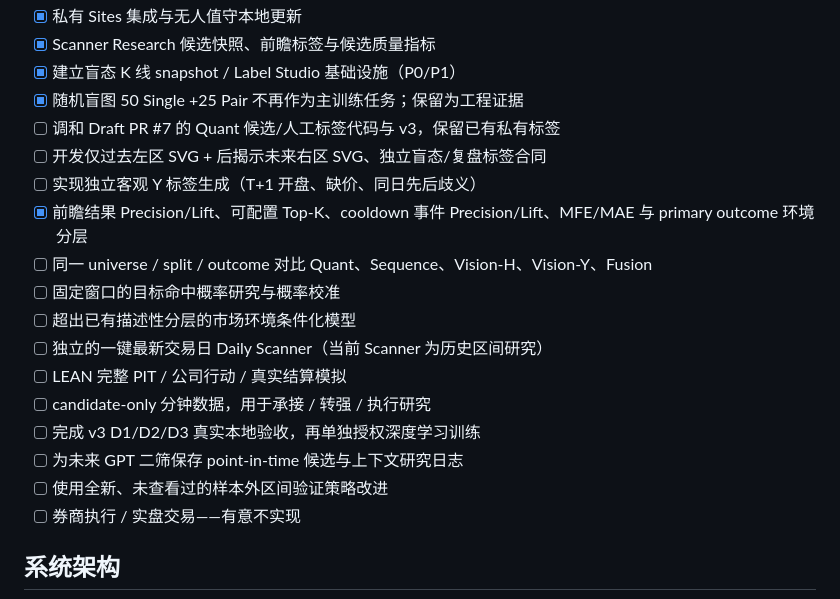
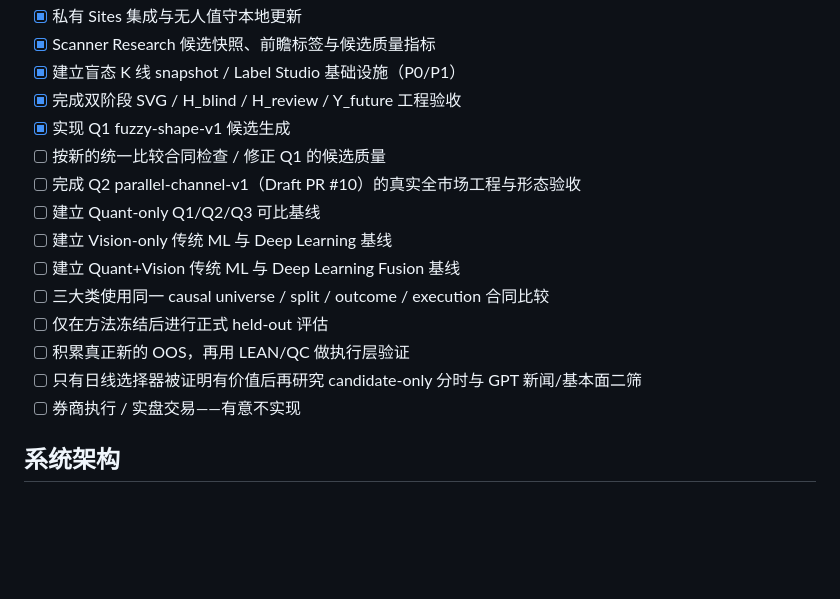
Before and after one commit to zhoushuming073-cell/stock-radar, a Markdown page: README.zh-CN.md, the part around the change. GitHub-like rendering; blank space fills up the shorter version.

Commit message:
Replace Chinese stale research checklist with three-path program

```diff
--- a/README.zh-CN.md
+++ b/README.zh-CN.md
@@ -164,20 +164,17 @@ run，并在现有网页显示曲线、持仓、交易和引擎审计。上述
 - [x] 私有 Sites 集成与无人值守本地更新
 - [x] Scanner Research 候选快照、前瞻标签与候选质量指标
 - [x] 建立盲态 K 线 snapshot / Label Studio 基础设施（P0/P1）
-- [x] 随机盲图 50 Single +25 Pair 不再作为主训练任务；保留为工程证据
-- [ ] 调和 Draft PR #7 的 Quant 候选/人工标签代码与 v3，保留已有私有标签
-- [ ] 开发仅过去左区 SVG + 后揭示未来右区 SVG、独立盲态/复盘标签合同
-- [ ] 实现独立客观 Y 标签生成（T+1 开盘、缺价、同日先后歧义）
-- [x] 前瞻结果 Precision/Lift、可配置 Top-K、cooldown 事件 Precision/Lift、MFE/MAE 与 primary outcome 环境分层
-- [ ] 同一 universe / split / outcome 对比 Quant、Sequence、Vision-H、Vision-Y、Fusion
-- [ ] 固定窗口的目标命中概率研究与概率校准
-- [ ] 超出已有描述性分层的市场环境条件化模型
-- [ ] 独立的一键最新交易日 Daily Scanner（当前 Scanner 为历史区间研究）
-- [ ] LEAN 完整 PIT / 公司行动 / 真实结算模拟
-- [ ] candidate-only 分钟数据，用于承接 / 转强 / 执行研究
-- [ ] 完成 v3 D1/D2/D3 真实本地验收，再单独授权深度学习训练
-- [ ] 为未来 GPT 二筛保存 point-in-time 候选与上下文研究日志
-- [ ] 使用全新、未查看过的样本外区间验证策略改进
+- [x] 完成双阶段 SVG / H_blind / H_review / Y_future 工程验收
+- [x] 实现 Q1 fuzzy-shape-v1 候选生成
+- [ ] 按新的统一比较合同检查 / 修正 Q1 的候选质量
+- [ ] 完成 Q2 parallel-channel-v1（Draft PR #10）的真实全市场工程与形态验收
+- [ ] 建立 Quant-only Q1/Q2/Q3 可比基线
+- [ ] 建立 Vision-only 传统 ML 与 Deep Learning 基线
+- [ ] 建立 Quant+Vision 传统 ML 与 Deep Learning Fusion 基线
+- [ ] 三大类使用同一 causal universe / split / outcome / execution 合同比较
+- [ ] 仅在方法冻结后进行正式 held-out 评估
+- [ ] 积累真正新的 OOS，再用 LEAN/QC 做执行层验证
+- [ ] 只有日线选择器被证明有价值后再研究 candidate-only 分时与 GPT 新闻/基本面二筛
 - [ ] 券商执行 / 实盘交易——有意不实现
 
 ## 系统架构
```
